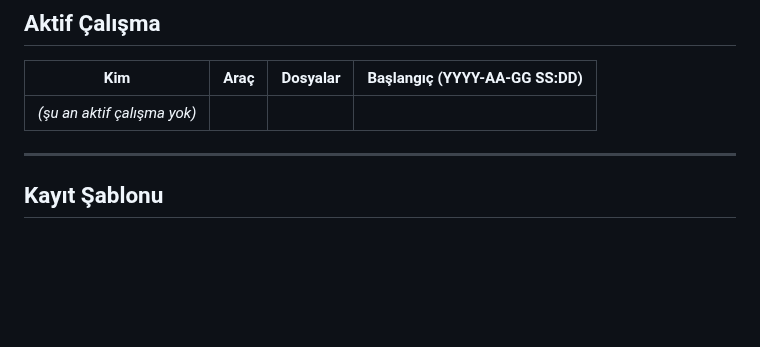
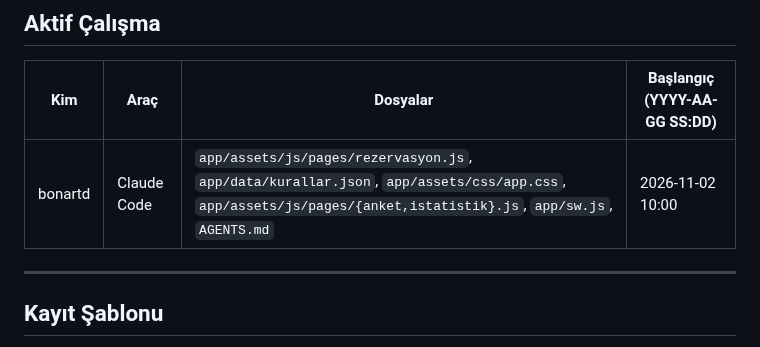
Before and after one commit to bonartd/OCinfo, a Markdown page: TEAM_STATUS.md, the part around the change. Rendered like a GitHub page; blank space fills up the shorter version.

Commit message:
TEAM_STATUS: bonartd çalışmaya başladı (Sayfa 1 yeniden tasarım + animasyonlar)

```diff
--- a/TEAM_STATUS.md
+++ b/TEAM_STATUS.md
@@ -14,7 +14,7 @@
 
 | Kim | Araç | Dosyalar | Başlangıç (YYYY-AA-GG SS:DD) |
 |-----|------|----------|------------------------------|
-| _(şu an aktif çalışma yok)_ | | | |
+| bonartd | Claude Code | `app/assets/js/pages/rezervasyon.js`, `app/data/kurallar.json`, `app/assets/css/app.css`, `app/assets/js/pages/{anket,istatistik}.js`, `app/sw.js`, `AGENTS.md` | 2026-11-02 10:00 |
 
 ---
 
```
